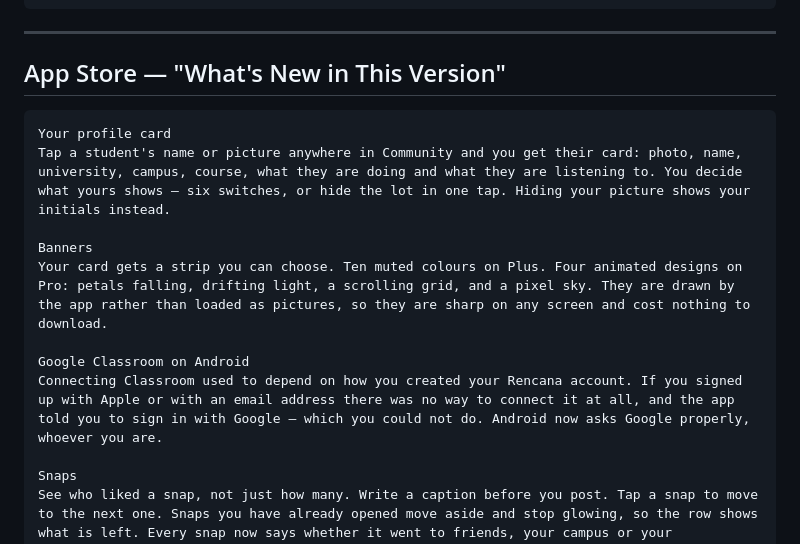
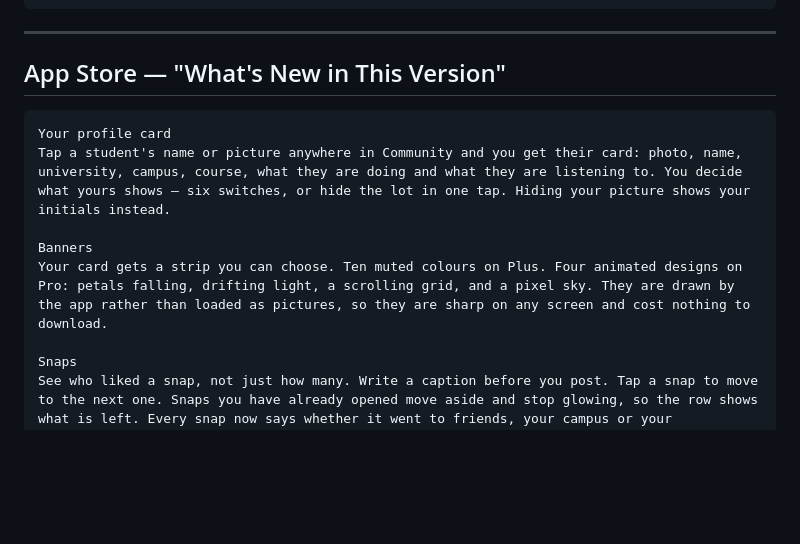
Before and after one commit to syahrulx/studentplanner, a Markdown page: RELEASE-NOTES-1.8.8.md, the part around the change. Rendered like a GitHub page; blank space fills up the shorter version.

Commit message:
docs(release): remove Android from 1.8.8 App Store text
App Review rejected 1.8.8 under 2.3.10 for the "Google Classroom on
Android" section. App Store text must not mention other platforms.

Co-Authored-By: Claude Opus 5.5 <noreply@anthropic.com>

````diff
--- a/RELEASE-NOTES-1.8.8.md
+++ b/RELEASE-NOTES-1.8.8.md
@@ -28,15 +28,16 @@ A bigger map, and animations that work offline.
 
 ## App Store — "What's New in This Version"
 
+<!-- 12 Oct: Apple rejected 1.8.8 under 2.3.10 (Accurate Metadata). The
+"Google Classroom on Android" section was removed: App Store text must not
+mention other platforms. Keep Android-only news in the Google Play text. -->
+
 ```
 Your profile card
 Tap a student's name or picture anywhere in Community and you get their card: photo, name, university, campus, course, what they are doing and what they are listening to. You decide what yours shows — six switches, or hide the lot in one tap. Hiding your picture shows your initials instead.
 
 Banners
 Your card gets a strip you can choose. Ten muted colours on Plus. Four animated designs on Pro: petals falling, drifting light, a scrolling grid, and a pixel sky. They are drawn by the app rather than loaded as pictures, so they are sharp on any screen and cost nothing to download.
-
-Google Classroom on Android
-Connecting Classroom used to depend on how you created your Rencana account. If you signed up with Apple or with an email address there was no way to connect it at all, and the app told you to sign in with Google — which you could not do. Android now asks Google properly, whoever you are.
 
 Snaps
 See who liked a snap, not just how many. Write a caption before you post. Tap a snap to move to the next one. Snaps you have already opened move aside and stop glowing, so the row shows what is left. Every snap now says whether it went to friends, your campus or your university. And there are more reactions than the six on the bar.
````
